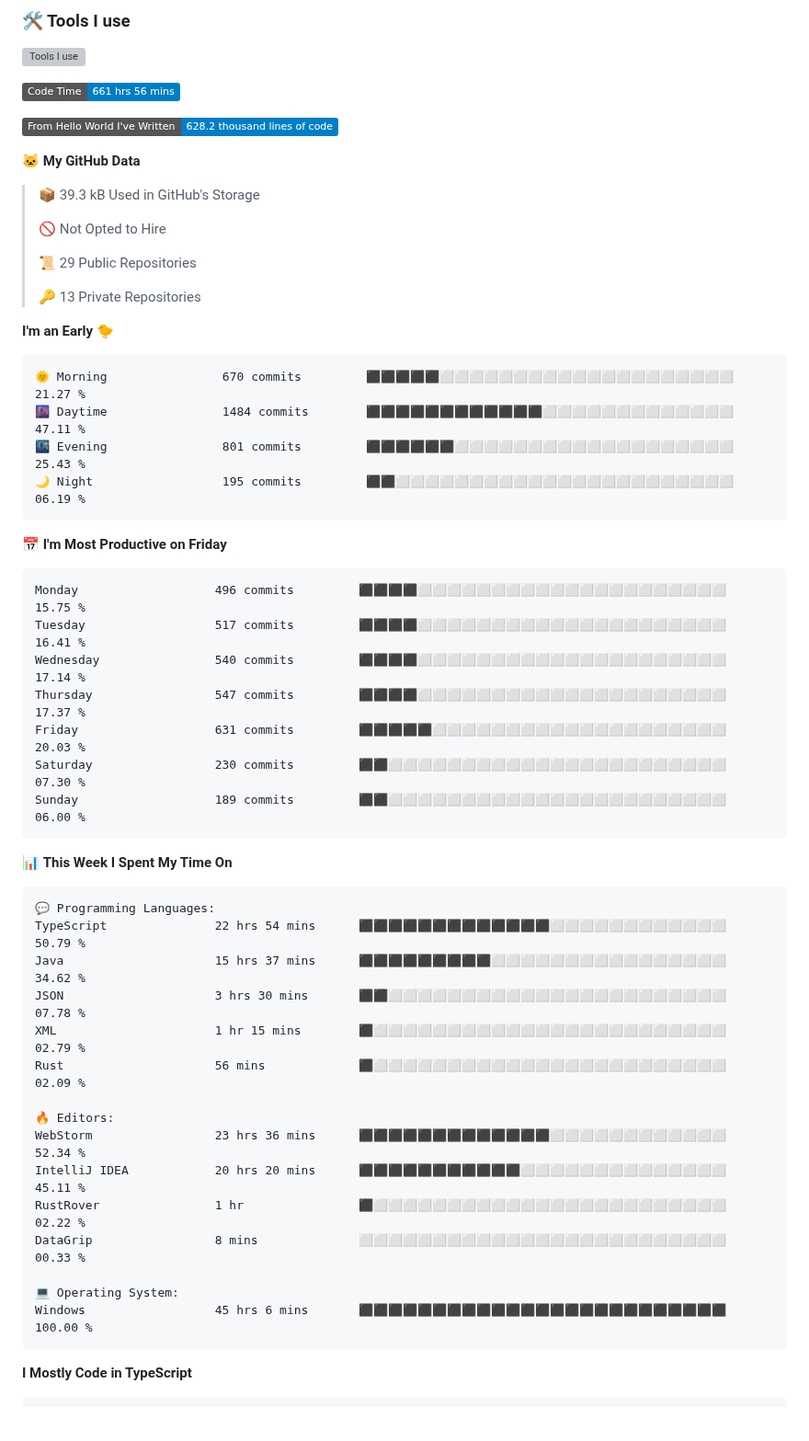
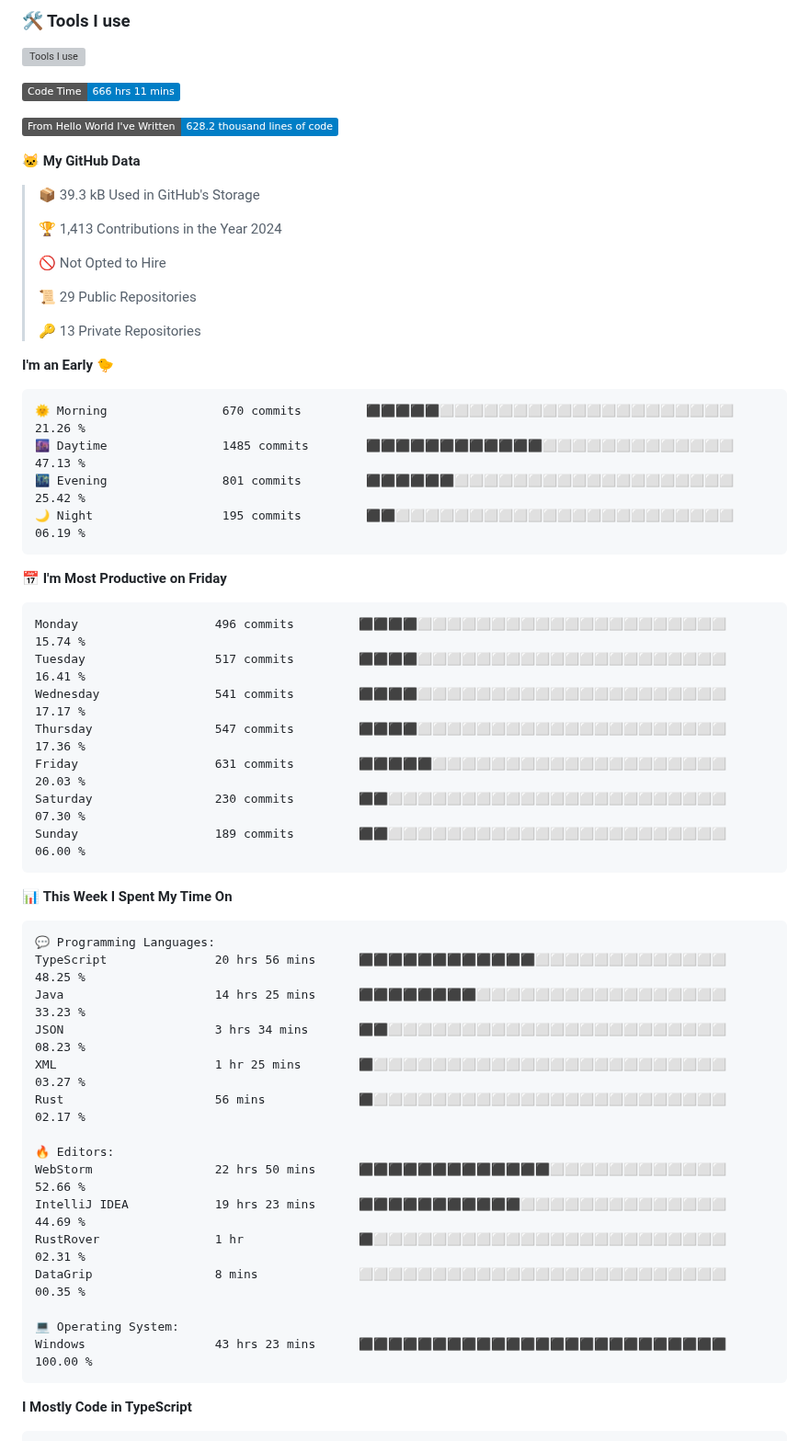
Before and after one commit to SliverKeigo/SliverKeigo, a Markdown page: README.md, the part around one of its changes. Shown at 92% size. GitHub-like rendering; badges without logos; blank space fills up the shorter version; grey boxes are pictures that could not be loaded.

Commit message:
Updated with Dev Metrics

````diff
--- a/README.md
+++ b/README.md
@@ -51,13 +51,15 @@
 
 
 <!--START_SECTION:waka-->
-![Code Time](http://img.shields.io/badge/Code%20Time-661%20hrs%2056%20mins-blue)
+![Code Time](http://img.shields.io/badge/Code%20Time-666%20hrs%2011%20mins-blue)
 
 ![Lines of code](https://img.shields.io/badge/From%20Hello%20World%20I%27ve%20Written-628.2%20thousand%20lines%20of%20code-blue)
 
 **🐱 My GitHub Data**
 
 > 📦 39.3 kB Used in GitHub's Storage
+ >
+> 🏆 1,413 Contributions in the Year 2024
  >
 > 🚫 Not Opted to Hire
  >
@@ -68,18 +70,18 @@
 **I'm an Early 🐤**
 
 ```text
-🌞 Morning                670 commits         ⬛⬛⬛⬛⬛⬜⬜⬜⬜⬜⬜⬜⬜⬜⬜⬜⬜⬜⬜⬜⬜⬜⬜⬜⬜   21.27 %
-🌆 Daytime                1484 commits        ⬛⬛⬛⬛⬛⬛⬛⬛⬛⬛⬛⬛⬜⬜⬜⬜⬜⬜⬜⬜⬜⬜⬜⬜⬜   47.11 %
-🌃 Evening                801 commits         ⬛⬛⬛⬛⬛⬛⬜⬜⬜⬜⬜⬜⬜⬜⬜⬜⬜⬜⬜⬜⬜⬜⬜⬜⬜   25.43 %
+🌞 Morning                670 commits         ⬛⬛⬛⬛⬛⬜⬜⬜⬜⬜⬜⬜⬜⬜⬜⬜⬜⬜⬜⬜⬜⬜⬜⬜⬜   21.26 %
+🌆 Daytime                1485 commits        ⬛⬛⬛⬛⬛⬛⬛⬛⬛⬛⬛⬛⬜⬜⬜⬜⬜⬜⬜⬜⬜⬜⬜⬜⬜   47.13 %
+🌃 Evening                801 commits         ⬛⬛⬛⬛⬛⬛⬜⬜⬜⬜⬜⬜⬜⬜⬜⬜⬜⬜⬜⬜⬜⬜⬜⬜⬜   25.42 %
 🌙 Night                  195 commits         ⬛⬛⬜⬜⬜⬜⬜⬜⬜⬜⬜⬜⬜⬜⬜⬜⬜⬜⬜⬜⬜⬜⬜⬜⬜   06.19 %
 ```
 📅 **I'm Most Productive on Friday**
 
 ```text
-Monday                   496 commits         ⬛⬛⬛⬛⬜⬜⬜⬜⬜⬜⬜⬜⬜⬜⬜⬜⬜⬜⬜⬜⬜⬜⬜⬜⬜   15.75 %
+Monday                   496 commits         ⬛⬛⬛⬛⬜⬜⬜⬜⬜⬜⬜⬜⬜⬜⬜⬜⬜⬜⬜⬜⬜⬜⬜⬜⬜   15.74 %
 Tuesday                  517 commits         ⬛⬛⬛⬛⬜⬜⬜⬜⬜⬜⬜⬜⬜⬜⬜⬜⬜⬜⬜⬜⬜⬜⬜⬜⬜   16.41 %
-Wednesday                540 commits         ⬛⬛⬛⬛⬜⬜⬜⬜⬜⬜⬜⬜⬜⬜⬜⬜⬜⬜⬜⬜⬜⬜⬜⬜⬜   17.14 %
-Thursday                 547 commits         ⬛⬛⬛⬛⬜⬜⬜⬜⬜⬜⬜⬜⬜⬜⬜⬜⬜⬜⬜⬜⬜⬜⬜⬜⬜   17.37 %
+Wednesday                541 commits         ⬛⬛⬛⬛⬜⬜⬜⬜⬜⬜⬜⬜⬜⬜⬜⬜⬜⬜⬜⬜⬜⬜⬜⬜⬜   17.17 %
+Thursday                 547 commits         ⬛⬛⬛⬛⬜⬜⬜⬜⬜⬜⬜⬜⬜⬜⬜⬜⬜⬜⬜⬜⬜⬜⬜⬜⬜   17.36 %
 Friday                   631 commits         ⬛⬛⬛⬛⬛⬜⬜⬜⬜⬜⬜⬜⬜⬜⬜⬜⬜⬜⬜⬜⬜⬜⬜⬜⬜   20.03 %
 Saturday                 230 commits         ⬛⬛⬜⬜⬜⬜⬜⬜⬜⬜⬜⬜⬜⬜⬜⬜⬜⬜⬜⬜⬜⬜⬜⬜⬜   07.30 %
 Sunday                   189 commits         ⬛⬛⬜⬜⬜⬜⬜⬜⬜⬜⬜⬜⬜⬜⬜⬜⬜⬜⬜⬜⬜⬜⬜⬜⬜   06.00 %
@@ -90,20 +92,20 @@ Sunday                   189 commits         ⬛⬛⬜⬜⬜⬜⬜⬜⬜⬜⬜
 
 ```text
 💬 Programming Languages:
-TypeScript               22 hrs 54 mins      ⬛⬛⬛⬛⬛⬛⬛⬛⬛⬛⬛⬛⬛⬜⬜⬜⬜⬜⬜⬜⬜⬜⬜⬜⬜   50.79 %
-Java                     15 hrs 37 mins      ⬛⬛⬛⬛⬛⬛⬛⬛⬛⬜⬜⬜⬜⬜⬜⬜⬜⬜⬜⬜⬜⬜⬜⬜⬜   34.62 %
-JSON                     3 hrs 30 mins       ⬛⬛⬜⬜⬜⬜⬜⬜⬜⬜⬜⬜⬜⬜⬜⬜⬜⬜⬜⬜⬜⬜⬜⬜⬜   07.78 %
-XML                      1 hr 15 mins        ⬛⬜⬜⬜⬜⬜⬜⬜⬜⬜⬜⬜⬜⬜⬜⬜⬜⬜⬜⬜⬜⬜⬜⬜⬜   02.79 %
-Rust                     56 mins             ⬛⬜⬜⬜⬜⬜⬜⬜⬜⬜⬜⬜⬜⬜⬜⬜⬜⬜⬜⬜⬜⬜⬜⬜⬜   02.09 %
+TypeScript               20 hrs 56 mins      ⬛⬛⬛⬛⬛⬛⬛⬛⬛⬛⬛⬛⬜⬜⬜⬜⬜⬜⬜⬜⬜⬜⬜⬜⬜   48.25 %
+Java                     14 hrs 25 mins      ⬛⬛⬛⬛⬛⬛⬛⬛⬜⬜⬜⬜⬜⬜⬜⬜⬜⬜⬜⬜⬜⬜⬜⬜⬜   33.23 %
+JSON                     3 hrs 34 mins       ⬛⬛⬜⬜⬜⬜⬜⬜⬜⬜⬜⬜⬜⬜⬜⬜⬜⬜⬜⬜⬜⬜⬜⬜⬜   08.23 %
+XML                      1 hr 25 mins        ⬛⬜⬜⬜⬜⬜⬜⬜⬜⬜⬜⬜⬜⬜⬜⬜⬜⬜⬜⬜⬜⬜⬜⬜⬜   03.27 %
+Rust                     56 mins             ⬛⬜⬜⬜⬜⬜⬜⬜⬜⬜⬜⬜⬜⬜⬜⬜⬜⬜⬜⬜⬜⬜⬜⬜⬜   02.17 %
 
 🔥 Editors:
-WebStorm                 23 hrs 36 mins      ⬛⬛⬛⬛⬛⬛⬛⬛⬛⬛⬛⬛⬛⬜⬜⬜⬜⬜⬜⬜⬜⬜⬜⬜⬜   52.34 %
-IntelliJ IDEA            20 hrs 20 mins      ⬛⬛⬛⬛⬛⬛⬛⬛⬛⬛⬛⬜⬜⬜⬜⬜⬜⬜⬜⬜⬜⬜⬜⬜⬜   45.11 %
-RustRover                1 hr                ⬛⬜⬜⬜⬜⬜⬜⬜⬜⬜⬜⬜⬜⬜⬜⬜⬜⬜⬜⬜⬜⬜⬜⬜⬜   02.22 %
-DataGrip                 8 mins              ⬜⬜⬜⬜⬜⬜⬜⬜⬜⬜⬜⬜⬜⬜⬜⬜⬜⬜⬜⬜⬜⬜⬜⬜⬜   00.33 %
+WebStorm                 22 hrs 50 mins      ⬛⬛⬛⬛⬛⬛⬛⬛⬛⬛⬛⬛⬛⬜⬜⬜⬜⬜⬜⬜⬜⬜⬜⬜⬜   52.66 %
+IntelliJ IDEA            19 hrs 23 mins      ⬛⬛⬛⬛⬛⬛⬛⬛⬛⬛⬛⬜⬜⬜⬜⬜⬜⬜⬜⬜⬜⬜⬜⬜⬜   44.69 %
+RustRover                1 hr                ⬛⬜⬜⬜⬜⬜⬜⬜⬜⬜⬜⬜⬜⬜⬜⬜⬜⬜⬜⬜⬜⬜⬜⬜⬜   02.31 %
+DataGrip                 8 mins              ⬜⬜⬜⬜⬜⬜⬜⬜⬜⬜⬜⬜⬜⬜⬜⬜⬜⬜⬜⬜⬜⬜⬜⬜⬜   00.35 %
 
 💻 Operating System:
-Windows                  45 hrs 6 mins       ⬛⬛⬛⬛⬛⬛⬛⬛⬛⬛⬛⬛⬛⬛⬛⬛⬛⬛⬛⬛⬛⬛⬛⬛⬛   100.00 %
+Windows                  43 hrs 23 mins      ⬛⬛⬛⬛⬛⬛⬛⬛⬛⬛⬛⬛⬛⬛⬛⬛⬛⬛⬛⬛⬛⬛⬛⬛⬛   100.00 %
 ```
 
 **I Mostly Code in TypeScript**
````
Also changed, not shown: other parts of README.md (+1 -1 lines).
